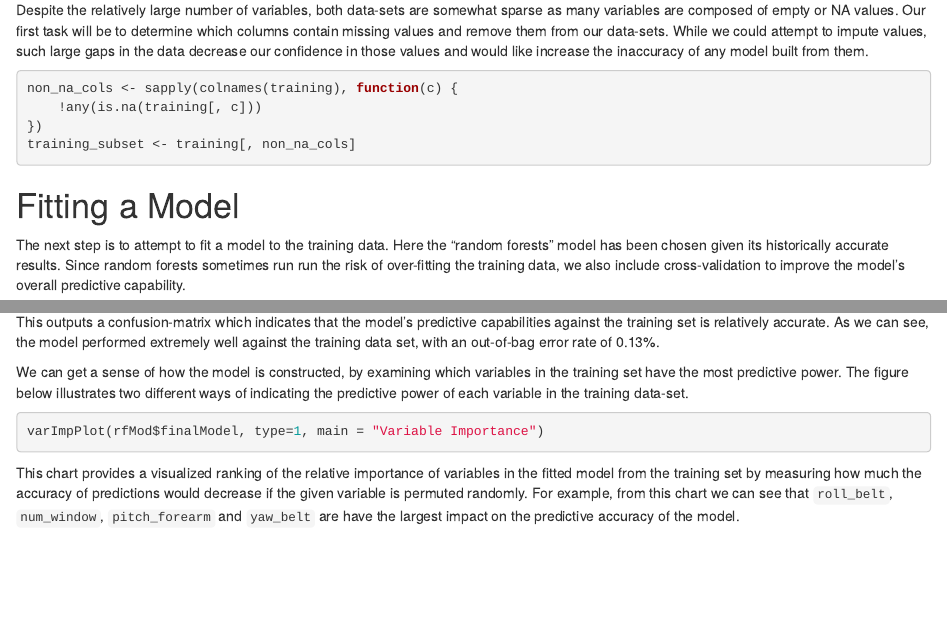
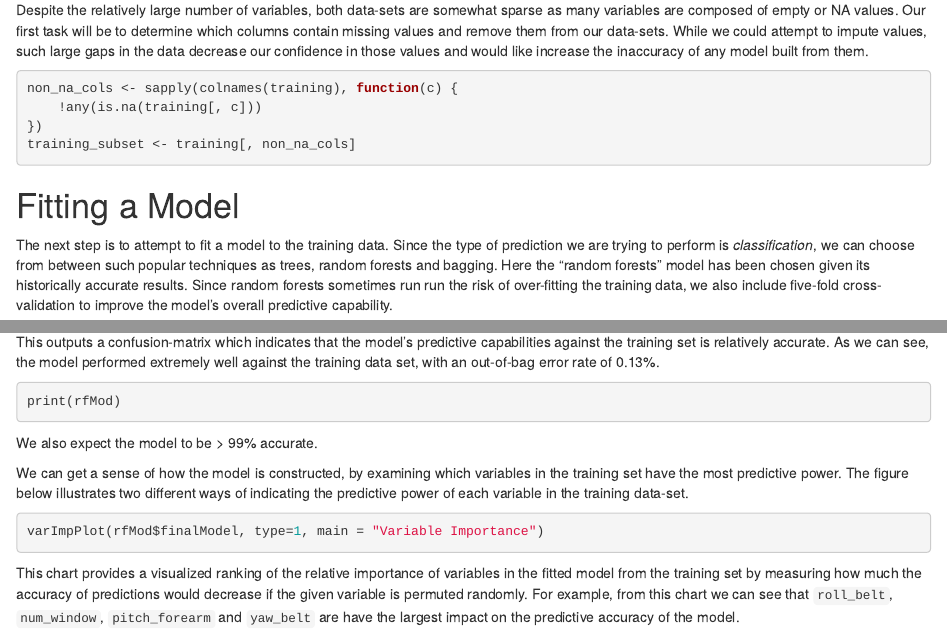
Before and after one commit to alexvollmer/PracticalMachineLearning, an R Markdown document (fitness-prediction-models.Rmd): the page in a window 1100 px wide, from 1170 px down, and a second part further down, joined at a grey line. Rendered offline with R 4.5, knitr and Pandoc, with nearby package versions; the code chunks are not run, so their results and figures are left out.

Commit message:
Explicitly call out accuracy.

````diff
--- a/fitness-prediction-models.Rmd
+++ b/fitness-prediction-models.Rmd
@@ -83,11 +83,12 @@ training_subset <- training[, non_na_cols]
 
 # Fitting a Model
 
-The next step is to attempt to fit a model to the training data. Here the
+The next step is to attempt to fit a model to the training data. Since the type
+of prediction we are trying to perform is _classification_, we can choose from
+between such popular techniques as trees, random forests and bagging. Here the
 "random forests" model has been chosen given its historically accurate results.
 Since random forests sometimes run run the risk of over-fitting the training
-data, we also include cross-validation to improve the model's overall predictive
-capability.
+data, we also include five-fold cross-validation to improve the model's overall predictive capability.
 
 ```{r cache=TRUE}
 set.seed(5150)
@@ -111,6 +112,12 @@ This outputs a confusion-matrix which indicates that the model's predictive
 capabilities against the training set is relatively accurate.
 As we can see, the model performed extremely well against the training
 data set, with an out-of-bag error rate of 0.13%.
+
+```{r}
+print(rfMod)
+```
+
+We also expect the model to be > 99% accurate.
 
 We can get a sense of how the model is constructed, by examining which
 variables in the training set have the most predictive power. The figure
````
Also changed, not shown: 1 other file.
